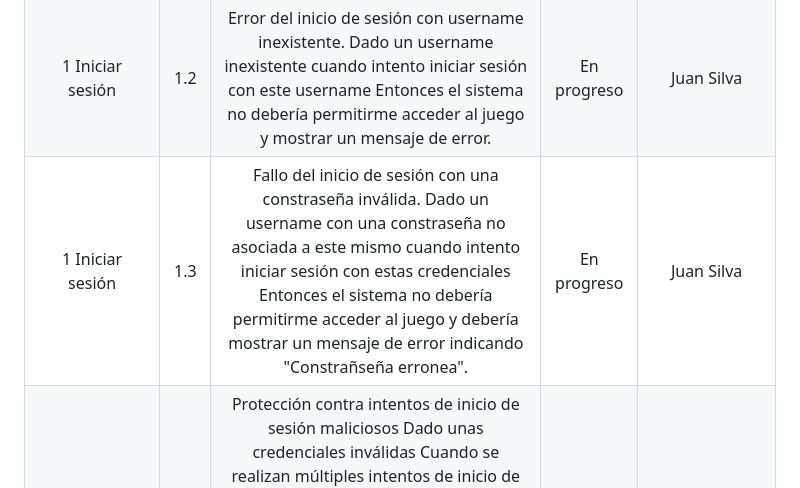
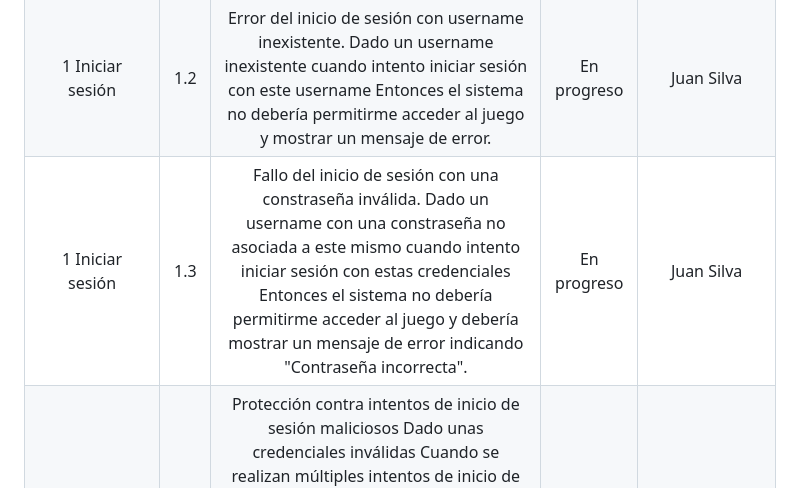
Before and after one commit to GaboYR/CC3S2-project-JuniorTeam-, a Markdown page: REPORTE SPRINT 01.md, the part around the change. GitHub-like rendering.

```diff
--- a/REPORTE SPRINT 01.md
+++ b/REPORTE SPRINT 01.md
@@ -19,7 +19,7 @@
 |:----------------------------------:|:------:|:--------------------------------------:|:------------------------------------------:|:-------------:|
 | 1 Iniciar sesión             | 1.1 | Inicio de sesión exitoso con credenciales válidas. Dado un username y una contraseña asociada, cuando inicie sesión con estas credenciales entonces el sistema debería permitirme acceder al juego de PlayDamas. | En progreso | Juan Silva |
 | 1 Iniciar sesión             | 1.2 | Error del inicio de sesión con username inexistente. Dado un username inexistente cuando intento iniciar sesión con este username Entonces el sistema no debería permitirme acceder al juego y mostrar un mensaje de error.| En progreso | Juan Silva |
-| 1 Iniciar sesión             | 1.3 | Fallo del inicio de sesión con una constraseña inválida. Dado un username con una constraseña no asociada a este mismo cuando intento iniciar sesión con estas credenciales Entonces el sistema no debería permitirme acceder al juego y debería mostrar un mensaje de error indicando "Constrañseña erronea".| En progreso | Juan Silva |
+| 1 Iniciar sesión             | 1.3 | Fallo del inicio de sesión con una constraseña inválida. Dado un username con una constraseña no asociada a este mismo cuando intento iniciar sesión con estas credenciales Entonces el sistema no debería permitirme acceder al juego y debería mostrar un mensaje de error indicando "Contraseña incorrecta".| En progreso | Juan Silva |
 | 1 Iniciar sesión             | 1.4 | Protección contra intentos de inicio de sesión maliciosos Dado unas credenciales inválidas Cuando se realizan múltiples intentos de inicio de sesión con esas mismas Entonces el sistema debería bloquear temporalmente el acceso después de un número determinado de intentos fallidos.Y debería mostrar un mensaje de "Exedió el número de intentos".| En progreso | Juan Silva |
 | 2 Registro cuenta de usuario | 2.1 | Creación exitosa de una username válida. Dado un username inexistente Cuando creo una cuenta con este username Y una contraseña válida que coincida con la contraseña confirmada Y una dirección de correo electrónico Entonces el sistema debería crear una nueva cuenta. Y mostrar un mensaje de "Registro exitoso".| En progreso | Diego Quispe |
 | 2 Registro cuenta de usuario | 2.2 | Creación de una cuenta fallida con un username existente. Dado un username que ya existe, cuando creo una cuenta con este username Y una contraseña válida que coincida con la contraseña confirmada Y una dirección de correo electrónica valida Entonces el sistema no deberían crear una nueva cuenta Y debería mostrar un mensaje de error de "el username ya existe"| En progreso | Diego Quispe |
```
